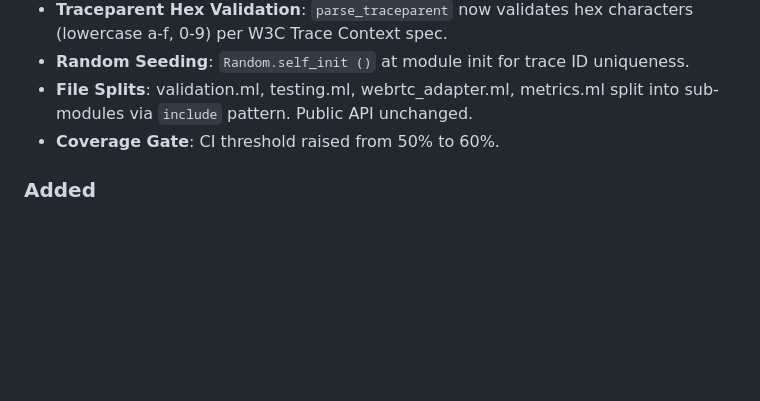
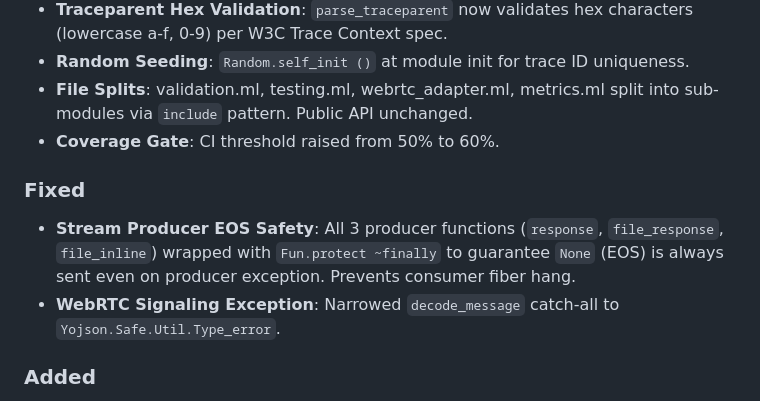
Before and after one commit to jeong-sik/kirin, a Markdown page: CHANGELOG.md, the part around the change. GitHub-like rendering; blank space fills up the shorter version.

Commit message:
docs: update CHANGELOG with GLM-5 review fixes
Co-Authored-By: Claude Opus 4.6 <noreply@anthropic.com>

```diff
--- a/CHANGELOG.md
+++ b/CHANGELOG.md
@@ -13,6 +13,10 @@ and this project adheres to [Semantic Versioning](https://semver.org/spec/v2.0.0
 - **Random Seeding**: `Random.self_init ()` at module init for trace ID uniqueness.
 - **File Splits**: validation.ml, testing.ml, webrtc_adapter.ml, metrics.ml split into sub-modules via `include` pattern. Public API unchanged.
 - **Coverage Gate**: CI threshold raised from 50% to 60%.
+
+### Fixed
+- **Stream Producer EOS Safety**: All 3 producer functions (`response`, `file_response`, `file_inline`) wrapped with `Fun.protect ~finally` to guarantee `None` (EOS) is always sent even on producer exception. Prevents consumer fiber hang.
+- **WebRTC Signaling Exception**: Narrowed `decode_message` catch-all to `Yojson.Safe.Util.Type_error`.
 
 ### Added
 - **.mli Interface Files**: Added for 8 more modules (trace, backpressure, cache, validation, metrics, websocket, sse, cookie). Total: 15.
```
